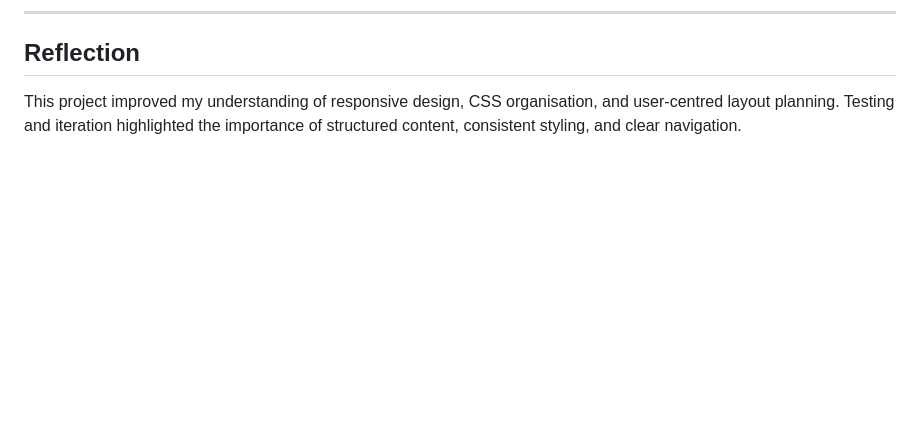
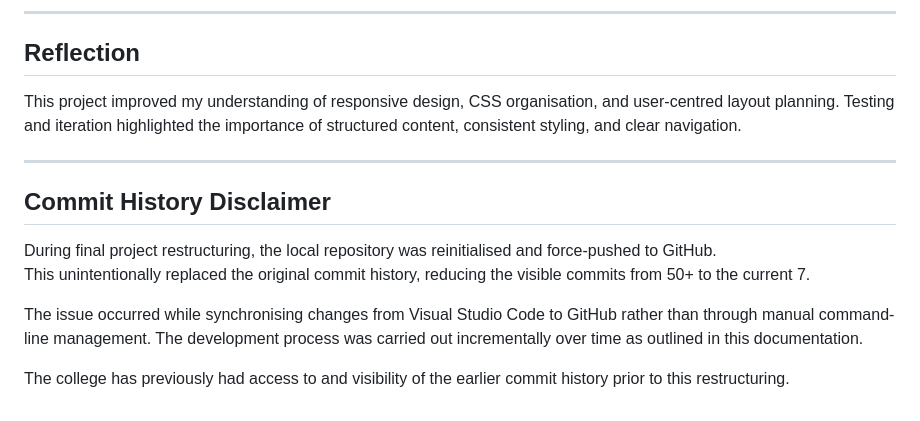
Before and after one commit to Luke-Smith92/Bulb-Alcious-milestone-project1, a Markdown page: README.md, the part around the change. GitHub-like rendering; blank space fills up the shorter version.

Commit message:
Add commit history disclaimer to README
Added a disclaimer about the commit history reduction due to repository reinitialization and force-push.

```diff
--- a/README.md
+++ b/README.md
@@ -211,3 +211,14 @@ All images sourced from **Pexels** and used for educational purposes only.
 ## Reflection
 
 This project improved my understanding of responsive design, CSS organisation, and user-centred layout planning. Testing and iteration highlighted the importance of structured content, consistent styling, and clear navigation.
+
+---
+
+## Commit History Disclaimer
+
+During final project restructuring, the local repository was reinitialised and force-pushed to GitHub.
+This unintentionally replaced the original commit history, reducing the visible commits from 50+ to the current 7.
+
+The issue occurred while synchronising changes from Visual Studio Code to GitHub rather than through manual command-line management. The development process was carried out incrementally over time as outlined in this documentation.
+
+The college has previously had access to and visibility of the earlier commit history prior to this restructuring.
```
